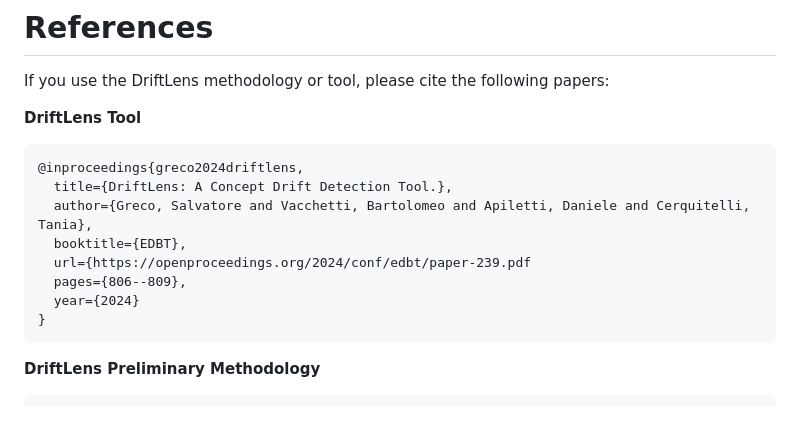
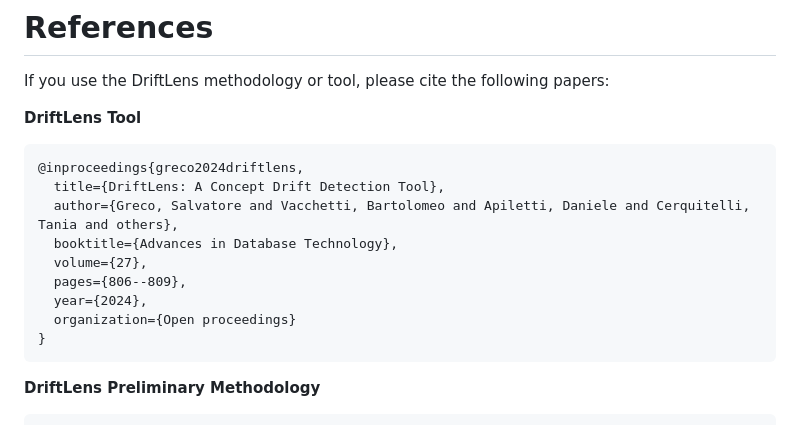
Before and after one commit to grecosalvatore/DriftLensDemo, a Markdown page: README.md, the part around the change. Rendered like a GitHub page.

````diff
--- a/README.md
+++ b/README.md
@@ -334,12 +334,13 @@ If you use the DriftLens methodology or tool, please cite the following papers:
 **DriftLens Tool**
 ```bibtex
 @inproceedings{greco2024driftlens,
-  title={DriftLens: A Concept Drift Detection Tool.},
-  author={Greco, Salvatore and Vacchetti, Bartolomeo and Apiletti, Daniele and Cerquitelli, Tania},
-  booktitle={EDBT},
-  url={https://openproceedings.org/2024/conf/edbt/paper-239.pdf
+  title={DriftLens: A Concept Drift Detection Tool},
+  author={Greco, Salvatore and Vacchetti, Bartolomeo and Apiletti, Daniele and Cerquitelli, Tania and others},
+  booktitle={Advances in Database Technology},
+  volume={27},
   pages={806--809},
-  year={2024}
+  year={2024},
+  organization={Open proceedings}
 }
 ```
 
````
